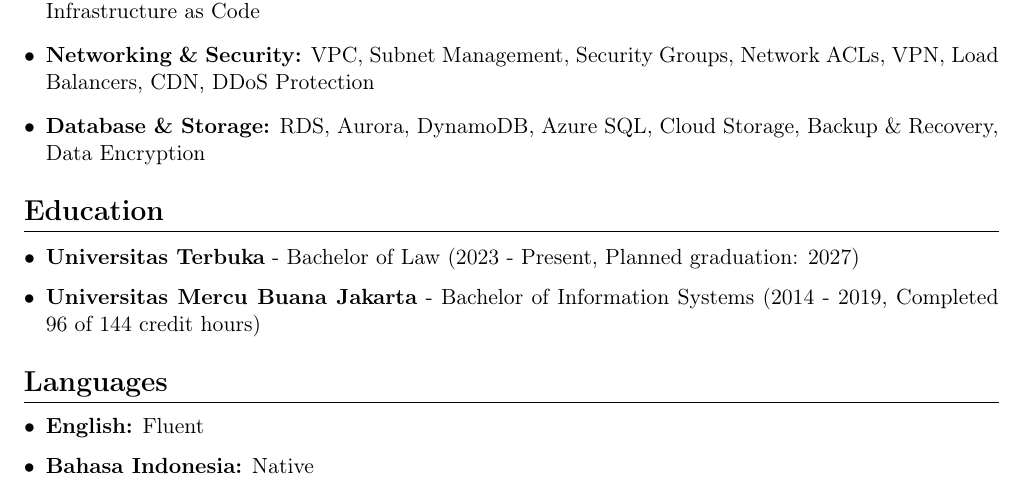
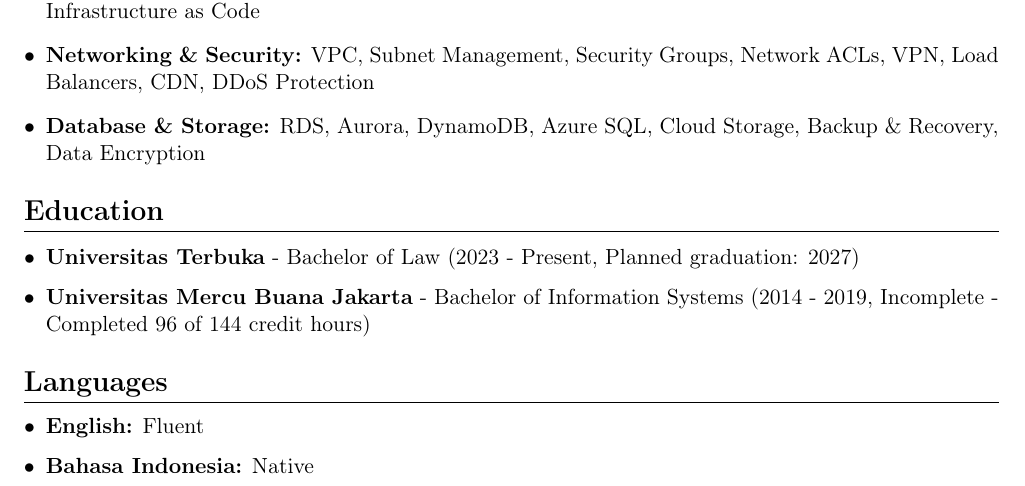
Before and after one commit to krismyid/resume, a LaTeX CV (resume.tex): part of page 3 of 3, cut so that both start at the same text. Compiled offline with pdfLaTeX.

Commit message:
refactor: improve resume content for consistency and clarity
- Adjusted formatting of job descriptions for uniformity and readability.
- Updated education section to clarify the status of degree completion.
- Ensured consistent use of action verbs and metrics to highlight achievements across various roles.

```diff
--- a/resume.tex
+++ b/resume.tex
@@ -169,7 +169,7 @@
 \section{Education}
 \begin{itemize}[leftmargin=*, itemsep=2pt]
     \item \textbf{Universitas Terbuka} - Bachelor of Law (2023 - Present, Planned graduation: 2027)
-    \item \textbf{Universitas Mercu Buana Jakarta} - Bachelor of Information Systems (2014 - 2019, Completed 96 of 144 credit hours)
+    \item \textbf{Universitas Mercu Buana Jakarta} - Bachelor of Information Systems (2014 - 2019, Incomplete - Completed 96 of 144 credit hours)
 \end{itemize}
 
 % Languages
```
Lines whose indentation alone changed are shown as unchanged.
